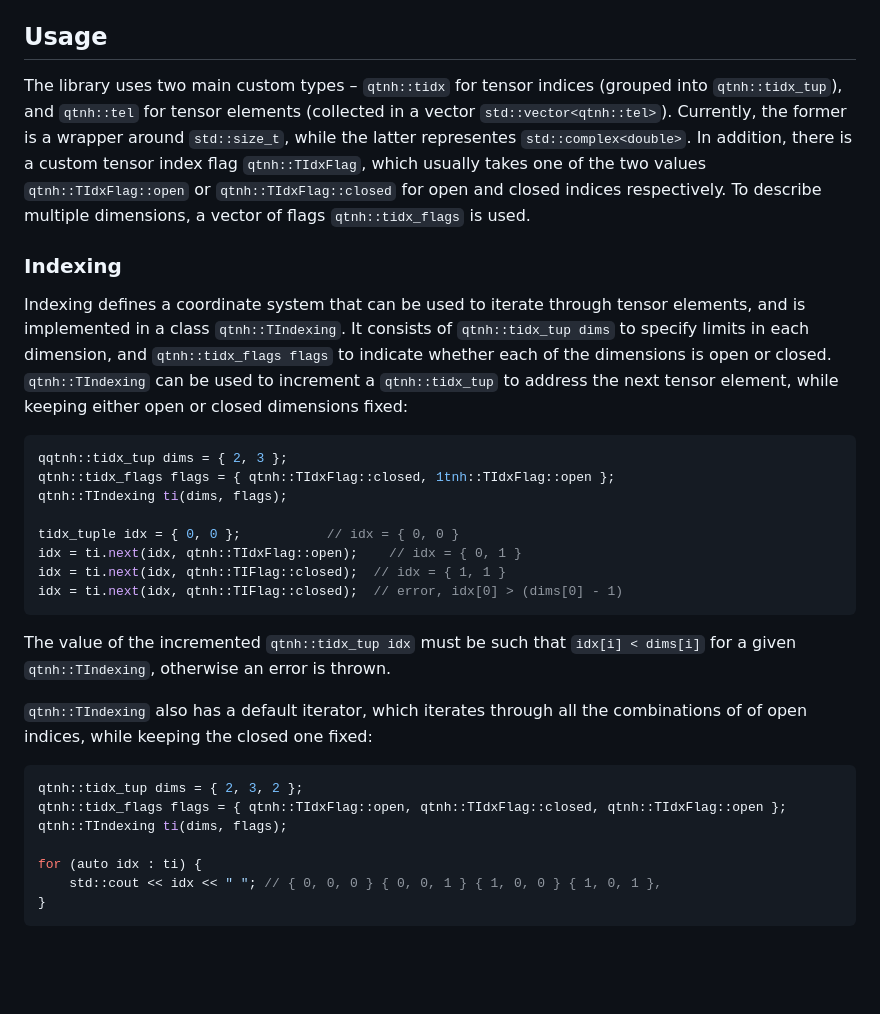
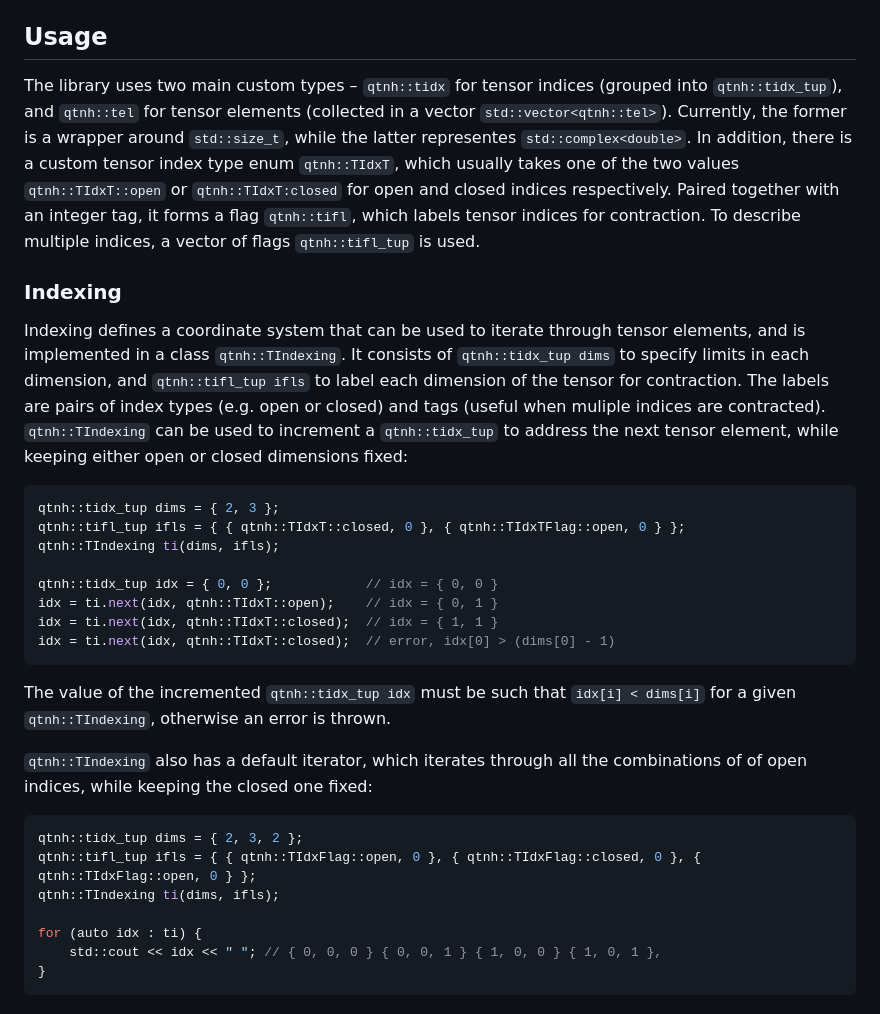
Before and after one commit to jjacobx/qtnh, a Markdown page: README.md, the part around the change. GitHub-like rendering; blank space fills up the shorter version.

Commit message:
Updated README with new tensor index flag type

````diff
--- a/README.md
+++ b/README.md
@@ -32,21 +32,21 @@ Use `make test` after building to run the tests.
 
 ## Usage
 
-The library uses two main custom types – `qtnh::tidx` for tensor indices (grouped into `qtnh::tidx_tup`), and `qtnh::tel` for tensor elements (collected in a vector `std::vector<qtnh::tel>`). Currently, the former is a wrapper around `std::size_t`, while the latter representes `std::complex<double>`. In addition, there is a custom tensor index flag `qtnh::TIdxFlag`, which usually takes one of the two values `qtnh::TIdxFlag::open` or `qtnh::TIdxFlag::closed` for open and closed indices respectively. To describe multiple dimensions, a vector of flags `qtnh::tidx_flags` is used.
+The library uses two main custom types – `qtnh::tidx` for tensor indices (grouped into `qtnh::tidx_tup`), and `qtnh::tel` for tensor elements (collected in a vector `std::vector<qtnh::tel>`). Currently, the former is a wrapper around `std::size_t`, while the latter representes `std::complex<double>`. In addition, there is a custom tensor index type enum `qtnh::TIdxT`, which usually takes one of the two values `qtnh::TIdxT::open` or `qtnh::TIdxT:closed` for open and closed indices respectively. Paired together with an integer tag, it forms a flag `qtnh::tifl`, which labels tensor indices for contraction. To describe multiple indices, a vector of flags `qtnh::tifl_tup` is used.
 
 ### Indexing
 
-Indexing defines a coordinate system that can be used to iterate through tensor elements, and is implemented in a class `qtnh::TIndexing`. It consists of `qtnh::tidx_tup dims` to specify limits in each dimension, and `qtnh::tidx_flags flags` to indicate whether each of the dimensions is open or closed. `qtnh::TIndexing` can be used to increment a `qtnh::tidx_tup` to address the next tensor element, while keeping either open or closed dimensions fixed:
+Indexing defines a coordinate system that can be used to iterate through tensor elements, and is implemented in a class `qtnh::TIndexing`. It consists of `qtnh::tidx_tup dims` to specify limits in each dimension, and `qtnh::tifl_tup ifls` to label each dimension of the tensor for contraction. The labels are pairs of index types (e.g. open or closed) and tags (useful when muliple indices are contracted). `qtnh::TIndexing` can be used to increment a `qtnh::tidx_tup` to address the next tensor element, while keeping either open or closed dimensions fixed:
 
 ```c++
-qqtnh::tidx_tup dims = { 2, 3 };
-qtnh::tidx_flags flags = { qtnh::TIdxFlag::closed, 1tnh::TIdxFlag::open };
-qtnh::TIndexing ti(dims, flags);
+qtnh::tidx_tup dims = { 2, 3 };
+qtnh::tifl_tup ifls = { { qtnh::TIdxT::closed, 0 }, { qtnh::TIdxTFlag::open, 0 } };
+qtnh::TIndexing ti(dims, ifls);
 
-tidx_tuple idx = { 0, 0 };           // idx = { 0, 0 }
-idx = ti.next(idx, qtnh::TIdxFlag::open);    // idx = { 0, 1 }
-idx = ti.next(idx, qtnh::TIFlag::closed);  // idx = { 1, 1 }
-idx = ti.next(idx, qtnh::TIFlag::closed);  // error, idx[0] > (dims[0] - 1)
+qtnh::tidx_tup idx = { 0, 0 };            // idx = { 0, 0 }
+idx = ti.next(idx, qtnh::TIdxT::open);    // idx = { 0, 1 }
+idx = ti.next(idx, qtnh::TIdxT::closed);  // idx = { 1, 1 }
+idx = ti.next(idx, qtnh::TIdxT::closed);  // error, idx[0] > (dims[0] - 1)
 ```
 
 The value of the incremented `qtnh::tidx_tup idx` must be such that `idx[i] < dims[i]` for a given `qtnh::TIndexing`, otherwise an error is thrown.
@@ -55,8 +55,8 @@ The value of the incremented `qtnh::tidx_tup idx` must be such that `idx[i] < di
 
 ```c++
 qtnh::tidx_tup dims = { 2, 3, 2 };
-qtnh::tidx_flags flags = { qtnh::TIdxFlag::open, qtnh::TIdxFlag::closed, qtnh::TIdxFlag::open };
-qtnh::TIndexing ti(dims, flags);
+qtnh::tifl_tup ifls = { { qtnh::TIdxFlag::open, 0 }, { qtnh::TIdxFlag::closed, 0 }, { qtnh::TIdxFlag::open, 0 } };
+qtnh::TIndexing ti(dims, ifls);
 
 for (auto idx : ti) {
     std::cout << idx << " "; // { 0, 0, 0 } { 0, 0, 1 } { 1, 0, 0 } { 1, 0, 1 },
````
